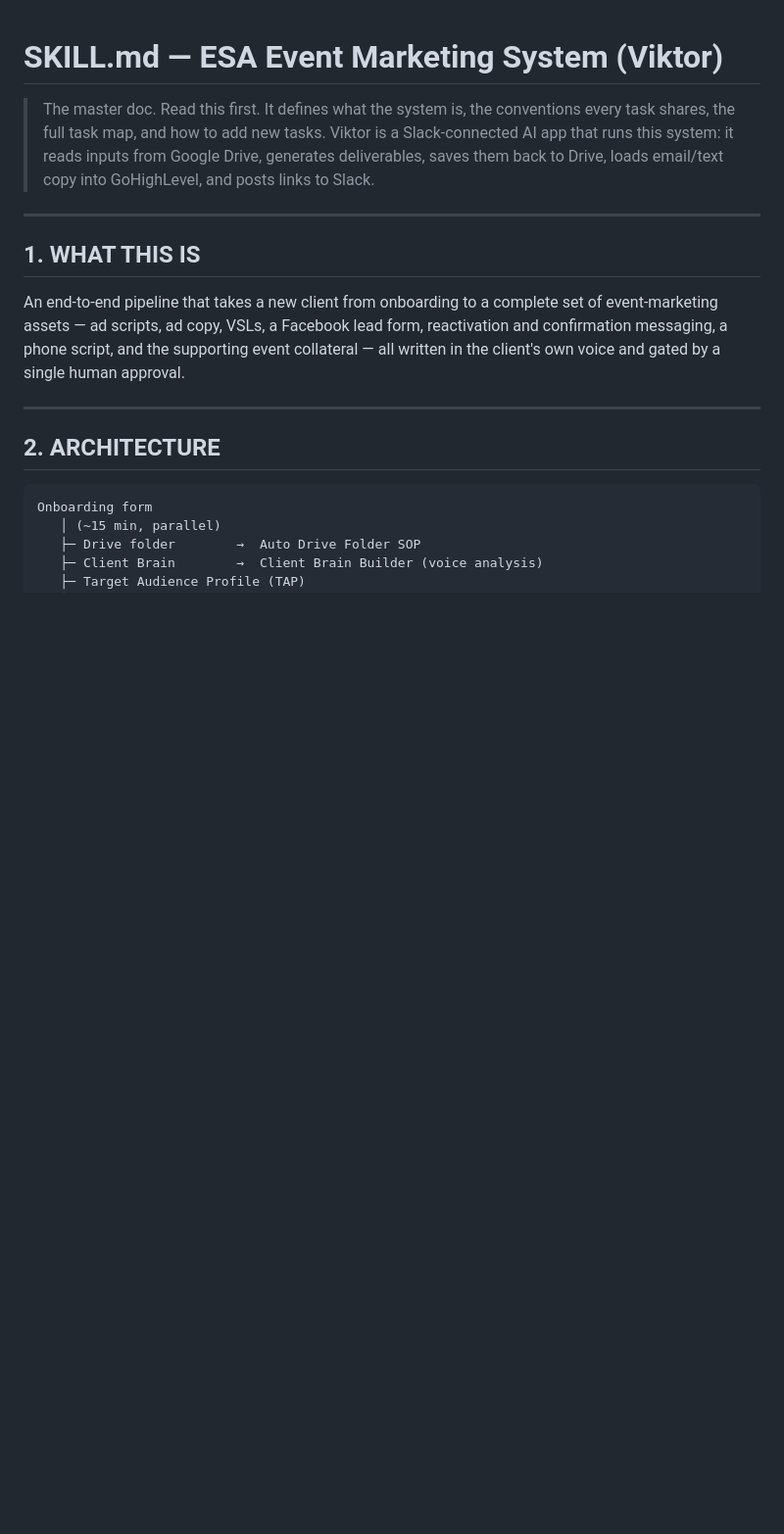
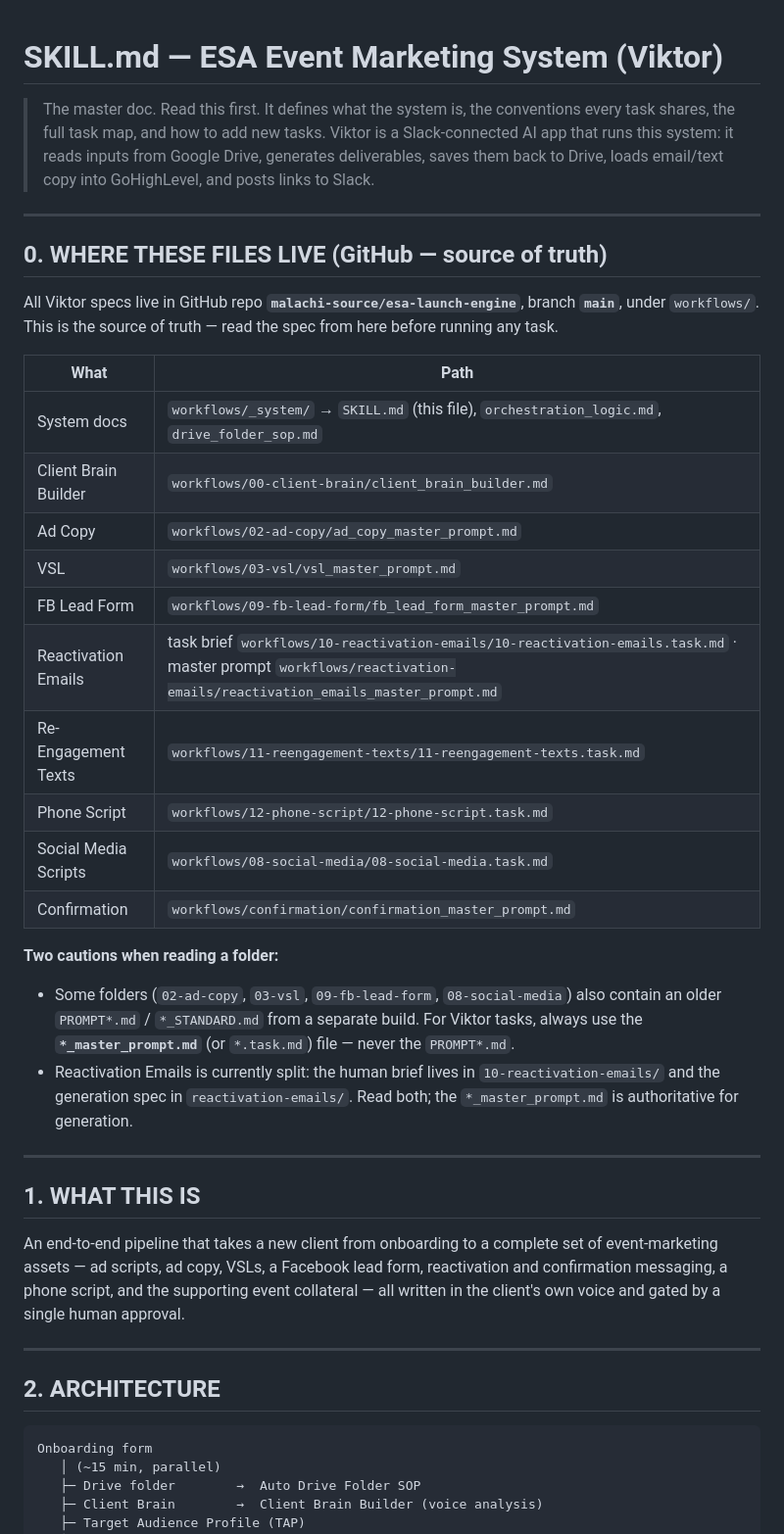
Before and after one commit to malachi-source/esa-launch-engine, a Markdown page: workflows/_system/SKILL.md, the part around the change. Shown at 98% size. Rendered like a GitHub page; blank space fills up the shorter version.

Commit message:
SKILL.md: add §0 repo map so Viktor re-derives where its files live
Co-Authored-By: Claude Opus 4.8 (1M context) <noreply@anthropic.com>

```diff
--- a/workflows/_system/SKILL.md
+++ b/workflows/_system/SKILL.md
@@ -1,6 +1,29 @@
 # SKILL.md — ESA Event Marketing System (Viktor)
 
 > The master doc. Read this first. It defines what the system is, the conventions every task shares, the full task map, and how to add new tasks. Viktor is a Slack-connected AI app that runs this system: it reads inputs from Google Drive, generates deliverables, saves them back to Drive, loads email/text copy into GoHighLevel, and posts links to Slack.
+
+---
+
+## 0. WHERE THESE FILES LIVE (GitHub — source of truth)
+
+All Viktor specs live in GitHub repo **`malachi-source/esa-launch-engine`**, branch **`main`**, under `workflows/`. This is the source of truth — read the spec from here before running any task.
+
+| What | Path |
+|---|---|
+| System docs | `workflows/_system/` → `SKILL.md` (this file), `orchestration_logic.md`, `drive_folder_sop.md` |
+| Client Brain Builder | `workflows/00-client-brain/client_brain_builder.md` |
+| Ad Copy | `workflows/02-ad-copy/ad_copy_master_prompt.md` |
+| VSL | `workflows/03-vsl/vsl_master_prompt.md` |
+| FB Lead Form | `workflows/09-fb-lead-form/fb_lead_form_master_prompt.md` |
+| Reactivation Emails | task brief `workflows/10-reactivation-emails/10-reactivation-emails.task.md` · master prompt `workflows/reactivation-emails/reactivation_emails_master_prompt.md` |
+| Re-Engagement Texts | `workflows/11-reengagement-texts/11-reengagement-texts.task.md` |
+| Phone Script | `workflows/12-phone-script/12-phone-script.task.md` |
+| Social Media Scripts | `workflows/08-social-media/08-social-media.task.md` |
+| Confirmation | `workflows/confirmation/confirmation_master_prompt.md` |
+
+**Two cautions when reading a folder:**
+- Some folders (`02-ad-copy`, `03-vsl`, `09-fb-lead-form`, `08-social-media`) also contain an older `PROMPT*.md` / `*_STANDARD.md` from a separate build. For Viktor tasks, always use the **`*_master_prompt.md`** (or `*.task.md`) file — never the `PROMPT*.md`.
+- Reactivation Emails is currently split: the human brief lives in `10-reactivation-emails/` and the generation spec in `reactivation-emails/`. Read both; the `*_master_prompt.md` is authoritative for generation.
 
 ---
 
```
